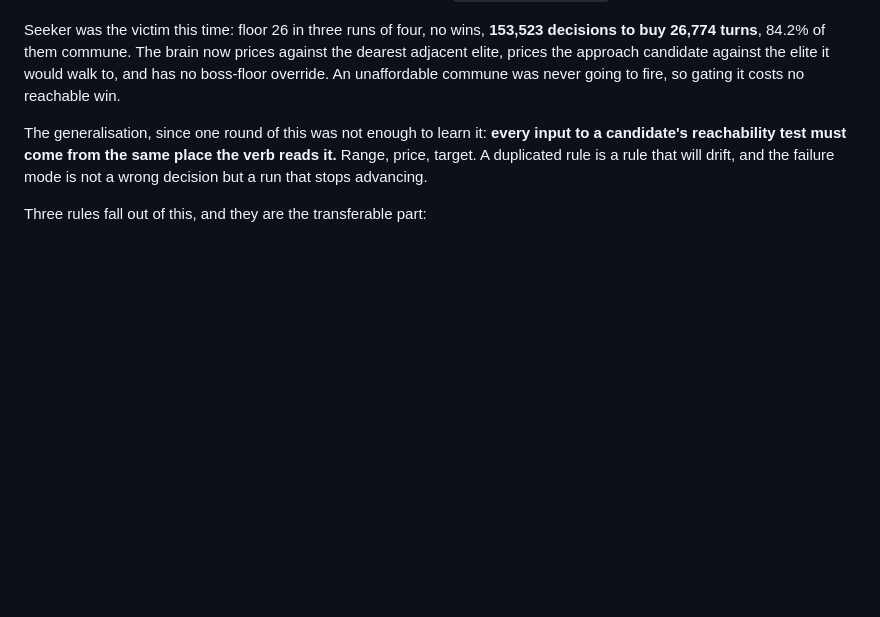
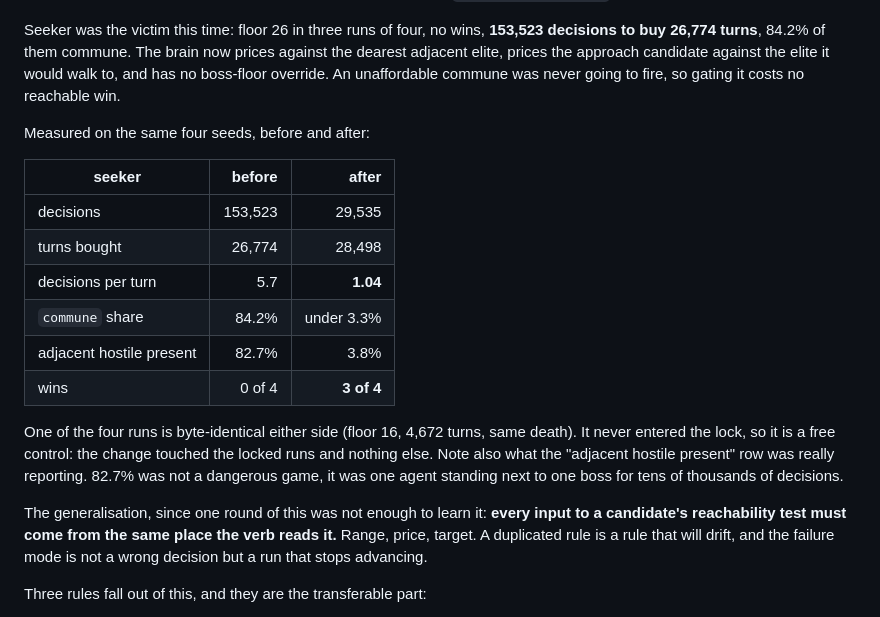
Before and after one commit to zntznt/vaultcrawl, a Markdown page: guidance/AGENT_SPEC.md, the part around the change. Rendered like a GitHub page; blank space fills up the shorter version.

Commit message:
Record the commune fix result: seeker 5.7 decisions per turn to 1.04
Same four seeds, before and after 25a57a5:

  decisions              153,523 -> 29,535
  turns bought            26,774 -> 28,498
  decisions per turn         5.7 -> 1.04
  commune share            84.2% -> under 3.3%
  adjacent hostile present 82.7% -> 3.8%
  wins                    0 of 4 -> 3 of 4

One run is byte-identical either side (floor 16, 4,672 turns, same death). It
never entered the lock, so it is a free control: the change touched the locked
runs and nothing else. Cartographer is unchanged too, which is the other half
of the same evidence, since it was never the patient.

Worth keeping in mind when reading these tables: "adjacent hostile present"
at 82.7% was not a dangerous game. It was one agent standing next to one boss
for tens of thousands of decisions. An aggregate share describes whatever the
run actually did, including nothing.

Full suite: 384 passed, 16 xfailed.

Co-Authored-By: Claude Opus 5 <noreply@anthropic.com>
Claude-Session: https://claude.ai/code/session_01SDvxXd3sZ1sRsG6id7Andp

```diff
--- a/guidance/AGENT_SPEC.md
+++ b/guidance/AGENT_SPEC.md
@@ -275,6 +275,23 @@ adjacent elite, prices the approach candidate against the elite it would walk to
 boss-floor override. An unaffordable commune was never going to fire, so gating it costs no
 reachable win.
 
+Measured on the same four seeds, before and after:
+
+| seeker | before | after |
+|---|---:|---:|
+| decisions | 153,523 | 29,535 |
+| turns bought | 26,774 | 28,498 |
+| decisions per turn | 5.7 | **1.04** |
+| `commune` share | 84.2% | under 3.3% |
+| adjacent hostile present | 82.7% | 3.8% |
+| wins | 0 of 4 | **3 of 4** |
+
+One of the four runs is byte-identical either side (floor 16, 4,672 turns, same death). It
+never entered the lock, so it is a free control: the change touched the locked runs and
+nothing else. Note also what the "adjacent hostile present" row was really reporting. 82.7%
+was not a dangerous game, it was one agent standing next to one boss for tens of thousands of
+decisions.
+
 The generalisation, since one round of this was not enough to learn it: **every input to a
 candidate's reachability test must come from the same place the verb reads it.** Range, price,
 target. A duplicated rule is a rule that will drift, and the failure mode is not a wrong
```
